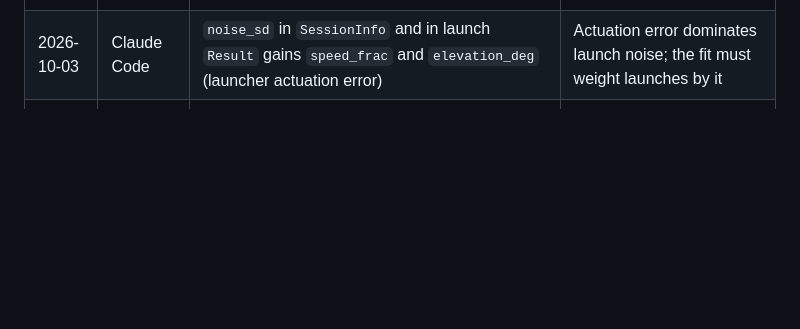
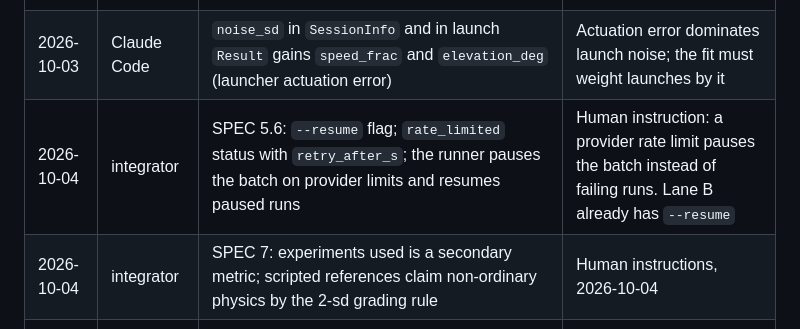
Before and after one commit to myronsydorov/solzero, a Markdown page: STATUS.md, the part around the change. Drawn GitHub-style; blank space fills up the shorter version.

```diff
--- a/STATUS.md
+++ b/STATUS.md
@@ -353,6 +353,8 @@ Videos are in `runs/render/`, which is untracked. For the demo run on a test wor
 | --- | --- | --- | --- |
 | 2026-10-03 | Claude Code | `FitResult.cov` (optional parameter covariance) added; `loo_error` defined as RMS in noise-sd units | `predict` needs correlated parameter draws; the units were undefined |
 | 2026-10-03 | Claude Code | `noise_sd` in `SessionInfo` and in launch `Result` gains `speed_frac` and `elevation_deg` (launcher actuation error) | Actuation error dominates launch noise; the fit must weight launches by it |
+| 2026-10-04 | integrator | SPEC 5.6: `--resume` flag; `rate_limited` status with `retry_after_s`; the runner pauses the batch on provider limits and resumes paused runs | Human instruction: a provider rate limit pauses the batch instead of failing runs. Lane B already has `--resume` |
+| 2026-10-04 | integrator | SPEC 7: experiments used is a secondary metric; scripted references claim non-ordinary physics by the 2-sd grading rule | Human instructions, 2026-10-04 |
 | 2026-10-04 | Claude Code | Law expressions limited to a whitelisted arithmetic grammar (`schemas.check_expr`), checked before sympy parses them | Lane B bug report: untrusted strings reached `sympy.parse_expr` (eval) over HTTP |
 | 2026-10-04 | Claude Code | `Condition` adds `textbook` and `oracle` (scripted references); `/commit` requires exactly one shot per target; prediction tables are pinned to full law content | Human instruction E1; lane B bug reports |
 | 2026-10-04 | Claude Code | SPEC 5.6: agent run CLI contract (`lab.run --session-info --condition --specs --max-tokens --max-wall-s --approval`, `summary.json`). Lane B to confirm or amend | E1 needs a fixed handoff between `eval/` and `lab/` |
```
Also changed, not shown: SPEC.md (+7 -2 lines).
